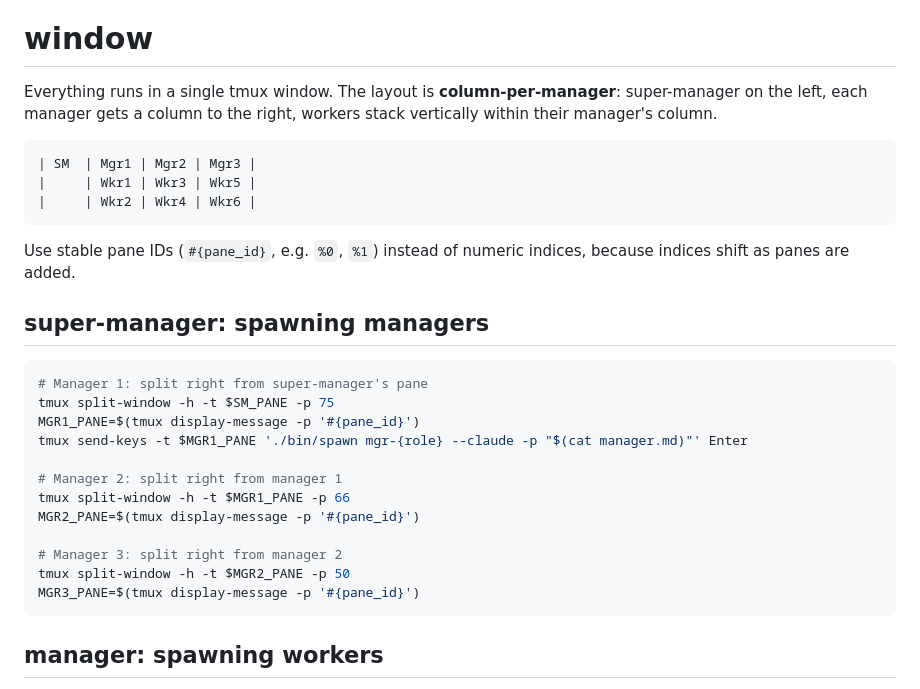
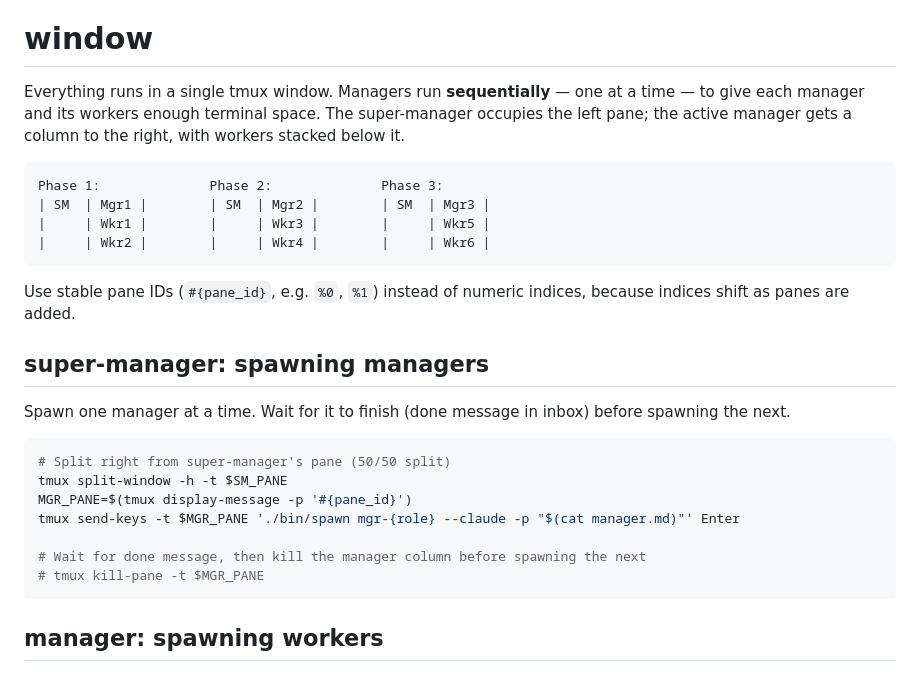
Before and after one commit to uiur/orchestra, a Markdown page: organization.md, the part around the change. GitHub-like rendering.

Commit message:
Switch to sequential manager execution to avoid tiny panes
Running all 3 managers in parallel columns left workers with 1-3 row
panes, too small for interactive AI assistants. Managers now run one
at a time, each getting a full half-width column with room for workers.

Co-Authored-By: Claude Opus 4.6 (1M context) <noreply@anthropic.com>

````diff
--- a/organization.md
+++ b/organization.md
@@ -28,30 +28,27 @@
 - Report to their manager.
 
 # window
-Everything runs in a single tmux window. The layout is **column-per-manager**: super-manager on the left, each manager gets a column to the right, workers stack vertically within their manager's column.
+Everything runs in a single tmux window. Managers run **sequentially** — one at a time — to give each manager and its workers enough terminal space. The super-manager occupies the left pane; the active manager gets a column to the right, with workers stacked below it.
 
 ```
-| SM  | Mgr1 | Mgr2 | Mgr3 |
-|     | Wkr1 | Wkr3 | Wkr5 |
-|     | Wkr2 | Wkr4 | Wkr6 |
+Phase 1:              Phase 2:              Phase 3:
+| SM  | Mgr1 |        | SM  | Mgr2 |        | SM  | Mgr3 |
+|     | Wkr1 |        |     | Wkr3 |        |     | Wkr5 |
+|     | Wkr2 |        |     | Wkr4 |        |     | Wkr6 |
 ```
 
 Use stable pane IDs (`#{pane_id}`, e.g. `%0`, `%1`) instead of numeric indices, because indices shift as panes are added.
 
 ## super-manager: spawning managers
+Spawn one manager at a time. Wait for it to finish (done message in inbox) before spawning the next.
 ```bash
-# Manager 1: split right from super-manager's pane
-tmux split-window -h -t $SM_PANE -p 75
-MGR1_PANE=$(tmux display-message -p '#{pane_id}')
-tmux send-keys -t $MGR1_PANE './bin/spawn mgr-{role} --claude -p "$(cat manager.md)"' Enter
+# Split right from super-manager's pane (50/50 split)
+tmux split-window -h -t $SM_PANE
+MGR_PANE=$(tmux display-message -p '#{pane_id}')
+tmux send-keys -t $MGR_PANE './bin/spawn mgr-{role} --claude -p "$(cat manager.md)"' Enter
 
-# Manager 2: split right from manager 1
-tmux split-window -h -t $MGR1_PANE -p 66
-MGR2_PANE=$(tmux display-message -p '#{pane_id}')
-
-# Manager 3: split right from manager 2
-tmux split-window -h -t $MGR2_PANE -p 50
-MGR3_PANE=$(tmux display-message -p '#{pane_id}')
+# Wait for done message, then kill the manager column before spawning the next
+# tmux kill-pane -t $MGR_PANE
 ```
 
 ## manager: spawning workers
````
